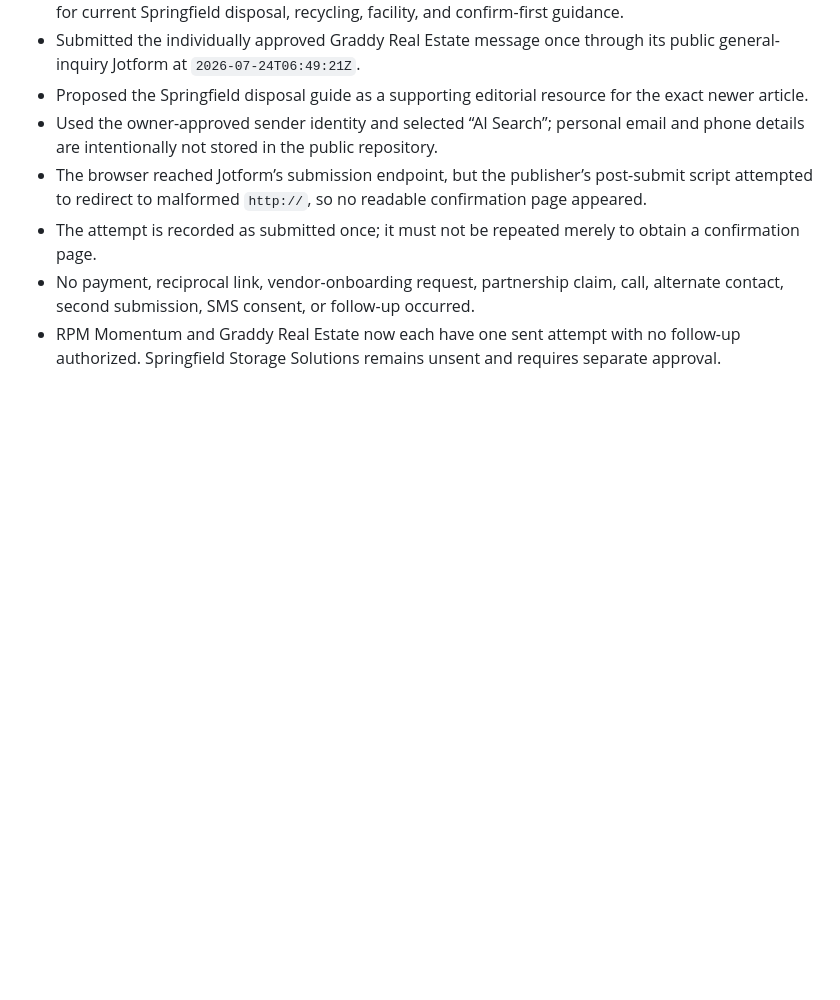
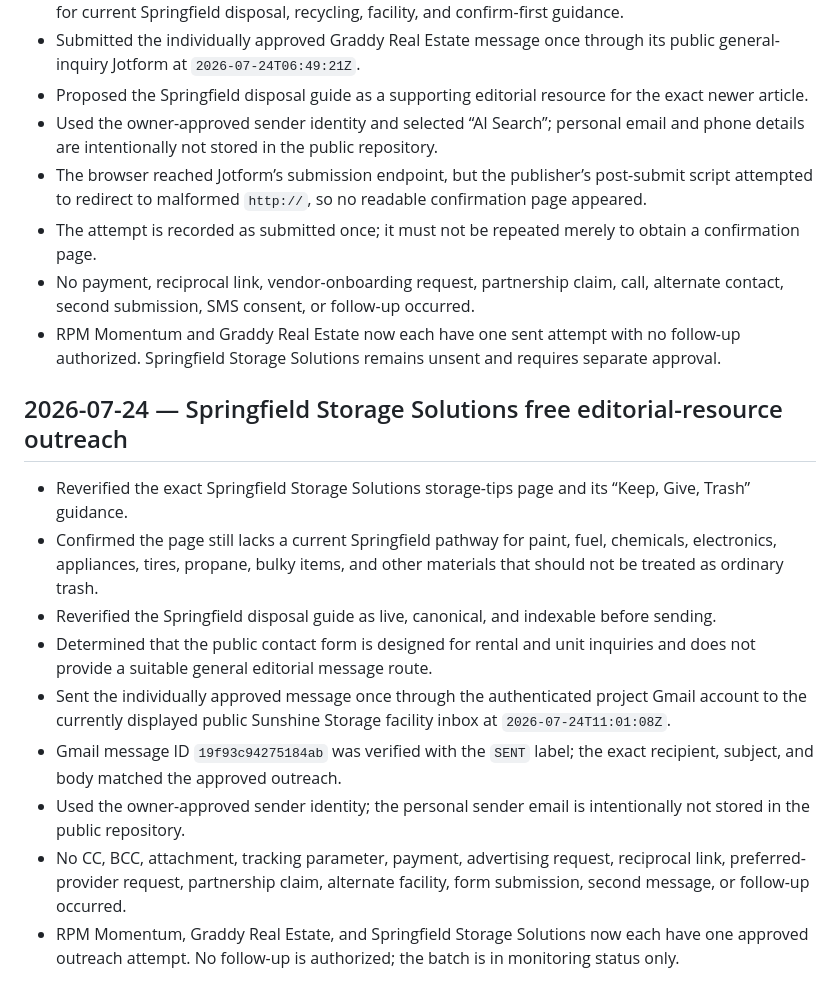
Before and after one commit to ryonrankrent-blip/springfield-junk-removal-service, a Markdown page: docs/change-log.md, the part around the change. Rendered like a GitHub page; blank space fills up the shorter version.

Commit message:
Log Springfield Storage Solutions outreach

```diff
--- a/docs/change-log.md
+++ b/docs/change-log.md
@@ -1313,3 +1313,15 @@
 - The attempt is recorded as submitted once; it must not be repeated merely to obtain a confirmation page.
 - No payment, reciprocal link, vendor-onboarding request, partnership claim, call, alternate contact, second submission, SMS consent, or follow-up occurred.
 - RPM Momentum and Graddy Real Estate now each have one sent attempt with no follow-up authorized. Springfield Storage Solutions remains unsent and requires separate approval.
+
+## 2026-07-24 — Springfield Storage Solutions free editorial-resource outreach
+
+- Reverified the exact Springfield Storage Solutions storage-tips page and its “Keep, Give, Trash” guidance.
+- Confirmed the page still lacks a current Springfield pathway for paint, fuel, chemicals, electronics, appliances, tires, propane, bulky items, and other materials that should not be treated as ordinary trash.
+- Reverified the Springfield disposal guide as live, canonical, and indexable before sending.
+- Determined that the public contact form is designed for rental and unit inquiries and does not provide a suitable general editorial message route.
+- Sent the individually approved message once through the authenticated project Gmail account to the currently displayed public Sunshine Storage facility inbox at `2026-07-24T11:01:08Z`.
+- Gmail message ID `19f93c94275184ab` was verified with the `SENT` label; the exact recipient, subject, and body matched the approved outreach.
+- Used the owner-approved sender identity; the personal sender email is intentionally not stored in the public repository.
+- No CC, BCC, attachment, tracking parameter, payment, advertising request, reciprocal link, preferred-provider request, partnership claim, alternate facility, form submission, second message, or follow-up occurred.
+- RPM Momentum, Graddy Real Estate, and Springfield Storage Solutions now each have one approved outreach attempt. No follow-up is authorized; the batch is in monitoring status only.
```
Also changed, not shown: docs/free-backlink-opportunity-tracker-2026-07-24.md (+6 -6 lines), docs/free-backlink-outreach-drafts-2026-07-24.md (+12 -8 lines).
